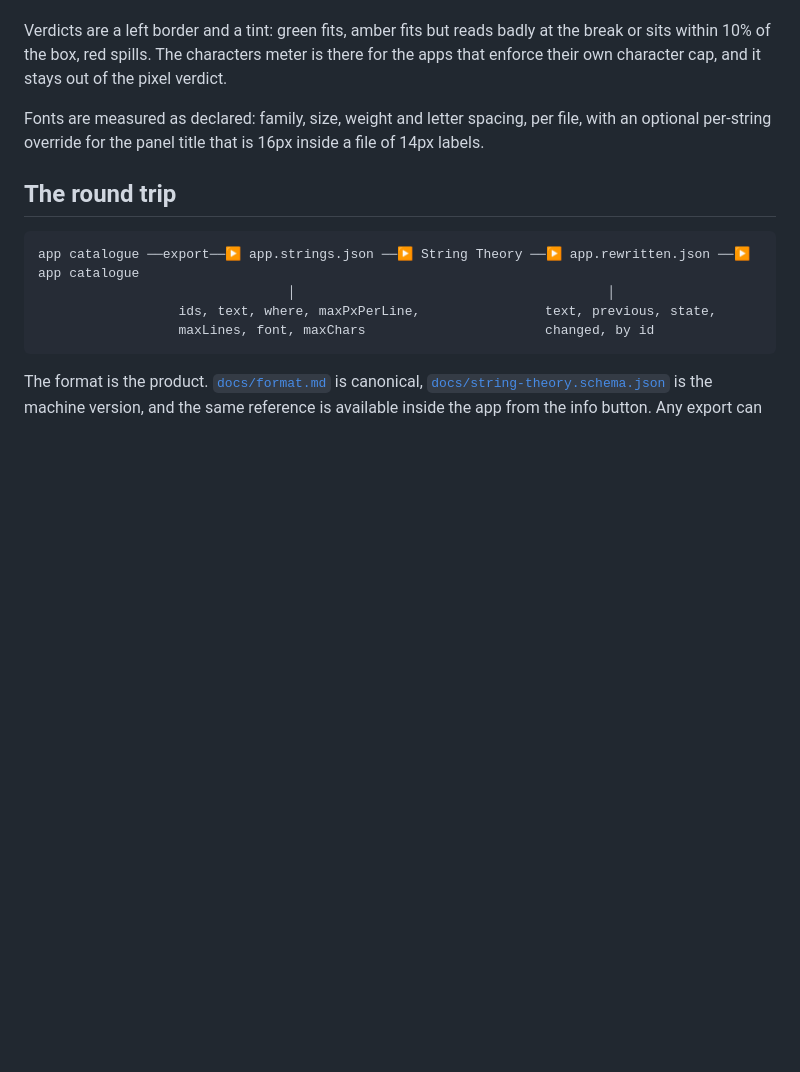
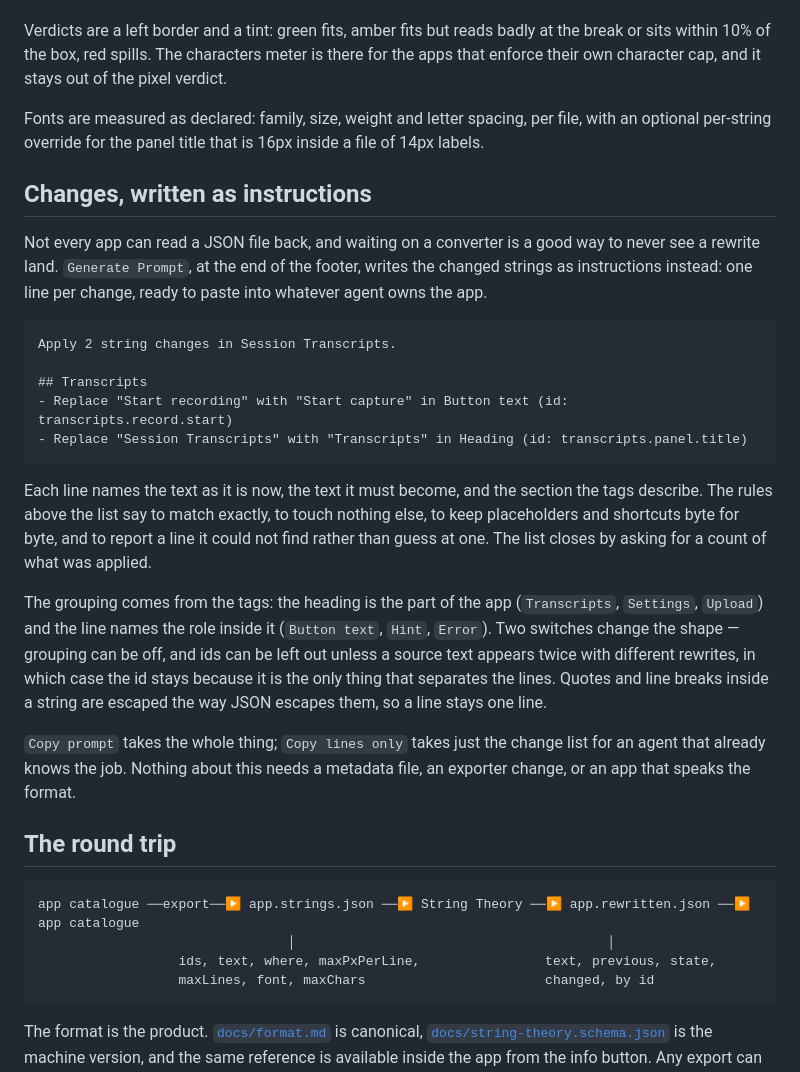
Before and after one commit to apoapostolov/string-theory, a Markdown page: README.md, the part around the change. Rendered like a GitHub page; blank space fills up the shorter version.

````diff
--- a/README.md
+++ b/README.md
@@ -42,6 +42,24 @@ Every string carries a line budget and a line allowance. The tool wraps the text
 Verdicts are a left border and a tint: green fits, amber fits but reads badly at the break or sits within 10% of the box, red spills. The characters meter is there for the apps that enforce their own character cap, and it stays out of the pixel verdict.
 
 Fonts are measured as declared: family, size, weight and letter spacing, per file, with an optional per-string override for the panel title that is 16px inside a file of 14px labels.
+
+## Changes, written as instructions
+
+Not every app can read a JSON file back, and waiting on a converter is a good way to never see a rewrite land. `Generate Prompt`, at the end of the footer, writes the changed strings as instructions instead: one line per change, ready to paste into whatever agent owns the app.
+
+```
+Apply 2 string changes in Session Transcripts.
+
+## Transcripts
+- Replace "Start recording" with "Start capture" in Button text (id: transcripts.record.start)
+- Replace "Session Transcripts" with "Transcripts" in Heading (id: transcripts.panel.title)
+```
+
+Each line names the text as it is now, the text it must become, and the section the tags describe. The rules above the list say to match exactly, to touch nothing else, to keep placeholders and shortcuts byte for byte, and to report a line it could not find rather than guess at one. The list closes by asking for a count of what was applied.
+
+The grouping comes from the tags: the heading is the part of the app (`Transcripts`, `Settings`, `Upload`) and the line names the role inside it (`Button text`, `Hint`, `Error`). Two switches change the shape — grouping can be off, and ids can be left out unless a source text appears twice with different rewrites, in which case the id stays because it is the only thing that separates the lines. Quotes and line breaks inside a string are escaped the way JSON escapes them, so a line stays one line.
+
+`Copy prompt` takes the whole thing; `Copy lines only` takes just the change list for an agent that already knows the job. Nothing about this needs a metadata file, an exporter change, or an app that speaks the format.
 
 ## The round trip
 
````
Also changed, not shown: AGENTS.md (+8 -0 lines), docs/format.md (+4 -0 lines), docs/app-changes.png (added), 8 other files.
